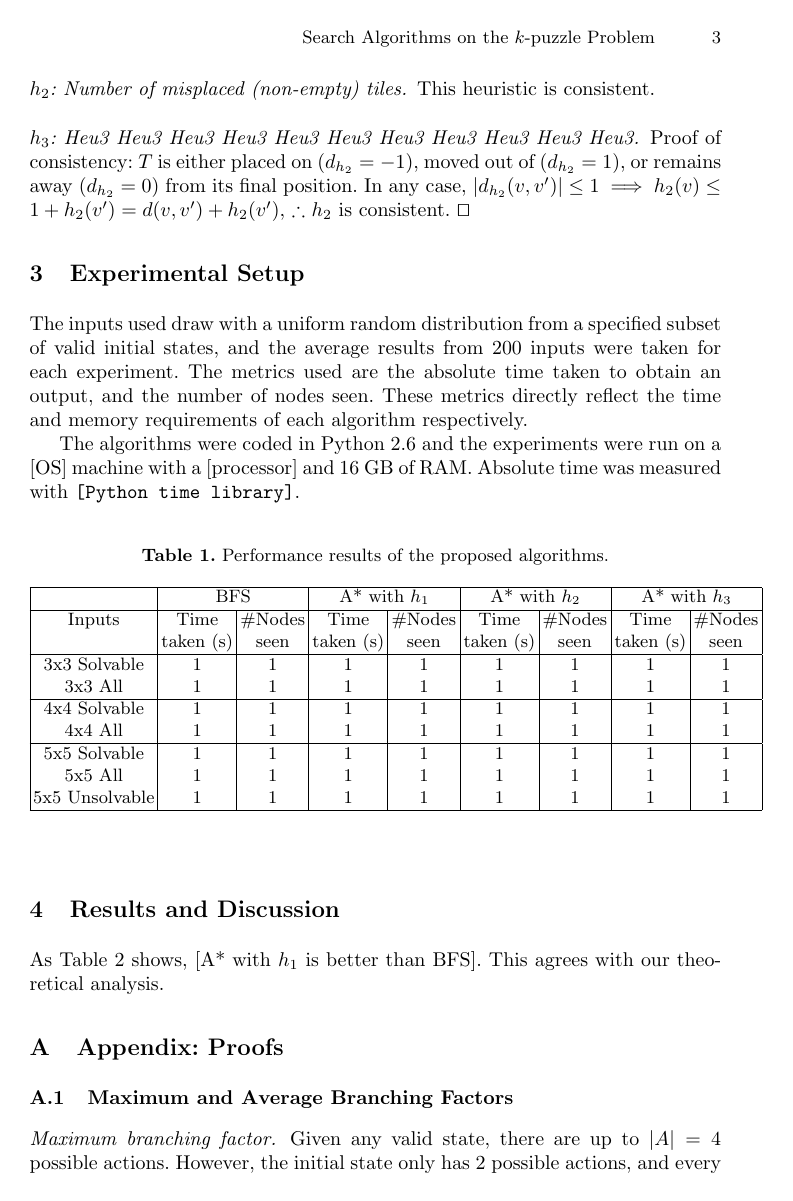
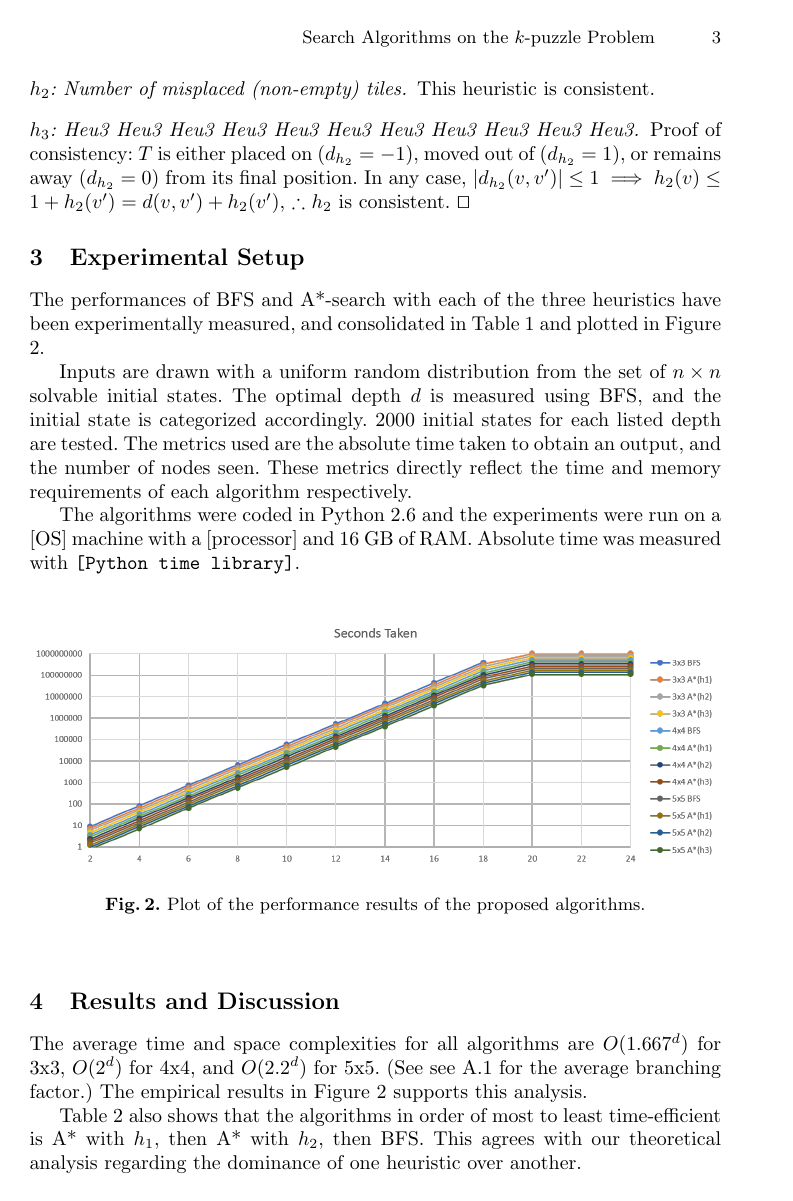
Before and after one commit to OrangeJuice7/K-Puzzle, a LaTeX paper (report/CS3243_P1_37.tex): page 3 of 5 before the commit and page 3 of 6 after it. The pictures show the PDF file report/CS3243_P1_37.pdf that the author committed with the source.

Commit message:
Update report Experimental Setup section
Changed the tables to be more similar to the one found in AIMA (pg104). In particular, we should measure complexity in terms of the depth d, and not just the problem size n.

```diff
--- a/report/CS3243_P1_37.tex
+++ b/report/CS3243_P1_37.tex
@@ -137,25 +131,35 @@ In any case, $|d_{h_2}(v,v')|\leq 1 \implies h_2(v) \leq 1+h_2(v') = d(v,v')+h_2
 
 \section{Experimental Setup}
 
-%The performances of BFS and A*-search with each of the three heuristics have been experimentally measured, and consolidated in Table \ref{tab:results}.
-The inputs used draw with a uniform random distribution from a specified subset of valid initial states, and the average results from 200 inputs were taken for each experiment. The metrics used are the absolute time taken to obtain an output, and the number of nodes seen. These metrics directly reflect the time and memory requirements of each algorithm respectively.
+The performances of BFS and A*-search with each of the three heuristics have been experimentally measured, and consolidated in Table \ref{tab:aresults} and plotted in Figure \ref{fig:results}.
+% There's a bug where \ref{tab:results} would wrongly give 2 instead of 1. :/
+
+Inputs are drawn with a uniform random distribution from the set of $n \times n$ solvable initial states. The optimal depth $d$ is measured using BFS, and the initial state is categorized accordingly. 2000 initial states for each listed depth are tested.
+The metrics used are the absolute time taken to obtain an output, and the number of nodes seen. These metrics directly reflect the time and memory requirements of each algorithm respectively.
 
 The algorithms were coded in Python 2.6 and the experiments were run on a [OS] machine with a [processor] and 16 GB of RAM. Absolute time was measured with \texttt{[Python time library]}.
 
+\begin{figure}[h!]
+	\centering
+	\includegraphics[width=\textwidth]{results_time.png}
+	%\includegraphics[width=\textwidth]{results_space.png}
+	\caption{Plot of the performance results of the proposed algorithms.} \label{fig:results}
+\end{figure}
+
 % If there was a more lax report length requirement, it could be neater to split this into a time table and #nodes table
-\begin{table}[h]
+\begin{table}[p]
 \centering
 \caption{Performance results of the proposed algorithms.}
-\label{tab:results}
+\label{tab:aresults}
 \begin{tabular}{|c|
 		>{\centering}p{0.105\textwidth}|>{\centering}p{0.095\textwidth}|
 		>{\centering}p{0.105\textwidth}|>{\centering}p{0.095\textwidth}|
 		>{\centering}p{0.105\textwidth}|>{\centering}p{0.095\textwidth}|
 		>{\centering}p{0.105\textwidth}|>{\centering\arraybackslash}p{0.095\textwidth}|} % compile error without \arraybackslash for some reason
 \hline
+      3x3
       & \multicolumn{2}{c|}{BFS} & \multicolumn{2}{c|}{A* with $h_1$} & \multicolumn{2}{c|}{A* with $h_2$} & \multicolumn{2}{c|}{A* with $h_3$} \\
 \hline
-Inputs & Time taken (s) & \#Nodes seen & Time taken (s) & \#Nodes seen & Time taken (s) & \#Nodes seen & Time taken (s) & \#Nodes seen \\
+Depth $d$ & Time taken (s) & \#Nodes seen & Time taken (s) & \#Nodes seen & Time taken (s) & \#Nodes seen & Time taken (s) & \#Nodes seen \\
 \hline
-3x3 Solvable   & 1 & 1 & 1 & 1 & 1 & 1 & 1 & 1 \\
-3x3 All        & 1 & 1 & 1 & 1 & 1 & 1 & 1 & 1 \\
+ 2  & 1 & 1 & 1 & 1 & 1 & 1 & 1 & 1 \\
@@ -162,3 +177 @@ Inputs & Time taken (s) & \#Nodes seen & Time taken (s) & \#Nodes seen & Time ta
 \hline
-4x4 Solvable   & 1 & 1 & 1 & 1 & 1 & 1 & 1 & 1 \\
-4x4 All        & 1 & 1 & 1 & 1 & 1 & 1 & 1 & 1 \\
@@ -165,4 +182,9 @@ Inputs & Time taken (s) & \#Nodes seen & Time taken (s) & \#Nodes seen & Time ta
+		>{\centering}p{0.105\textwidth}|>{\centering}p{0.095\textwidth}|
+		>{\centering}p{0.105\textwidth}|>{\centering\arraybackslash}p{0.095\textwidth}|}
 \hline
-5x5 Solvable   & 1 & 1 & 1 & 1 & 1 & 1 & 1 & 1 \\
-5x5 All        & 1 & 1 & 1 & 1 & 1 & 1 & 1 & 1 \\
-5x5 Unsolvable & 1 & 1 & 1 & 1 & 1 & 1 & 1 & 1 \\
+      4x4
+      & \multicolumn{2}{c|}{BFS} & \multicolumn{2}{c|}{A* with $h_1$} & \multicolumn{2}{c|}{A* with $h_2$} & \multicolumn{2}{c|}{A* with $h_3$} \\
+\hline
+Depth $d$ & Time taken (s) & \#Nodes seen & Time taken (s) & \#Nodes seen & Time taken (s) & \#Nodes seen & Time taken (s) & \#Nodes seen \\
+\hline
+ 2  & 1 & 1 & 1 & 1 & 1 & 1 & 1 & 1 \\
@@ -168,0 +207,9 @@ Inputs & Time taken (s) & \#Nodes seen & Time taken (s) & \#Nodes seen & Time ta
+		>{\centering}p{0.105\textwidth}|>{\centering}p{0.095\textwidth}|
+		>{\centering}p{0.105\textwidth}|>{\centering\arraybackslash}p{0.095\textwidth}|}
+\hline
+      5x5
+      & \multicolumn{2}{c|}{BFS} & \multicolumn{2}{c|}{A* with $h_1$} & \multicolumn{2}{c|}{A* with $h_2$} & \multicolumn{2}{c|}{A* with $h_3$} \\
+\hline
+Depth $d$ & Time taken (s) & \#Nodes seen & Time taken (s) & \#Nodes seen & Time taken (s) & \#Nodes seen & Time taken (s) & \#Nodes seen \\
+\hline
+ 2  & 1 & 1 & 1 & 1 & 1 & 1 & 1 & 1 \\
@@ -173,9 +231,9 @@ Inputs & Time taken (s) & \#Nodes seen & Time taken (s) & \#Nodes seen & Time ta
 
 
 \section{Results and Discussion}
+The average time and space complexities for all algorithms are $O(1.667^d)$ for 3x3, $O(2^d)$ for 4x4, and $O(2.2^d)$ for 5x5. (See see \ref{subsec:branchingfactors} for the average branching factor.) The empirical results in Figure \ref{fig:results} supports this analysis.
 
-As Table \ref{tab:results} shows, [A* with $h_1$ is better than BFS].
-This agrees with our theoretical analysis.
+Table \ref{tab:results} also shows that the algorithms in order of most to least time-efficient is A* with $h_1$, then A* with $h_2$, then BFS. This agrees with our theoretical analysis regarding the dominance of one heuristic over another.
 
 % Announcement: ``Your report should at least be 2 pages long, and no longer than 4 pages''
 
```
Also changed, not shown: report/CS3243_P1_37.pdf, report/results_space.png (added), report/results_time.png (added), report/CS3243_P1_37.tex (51 more changed lines), 1 other file.
